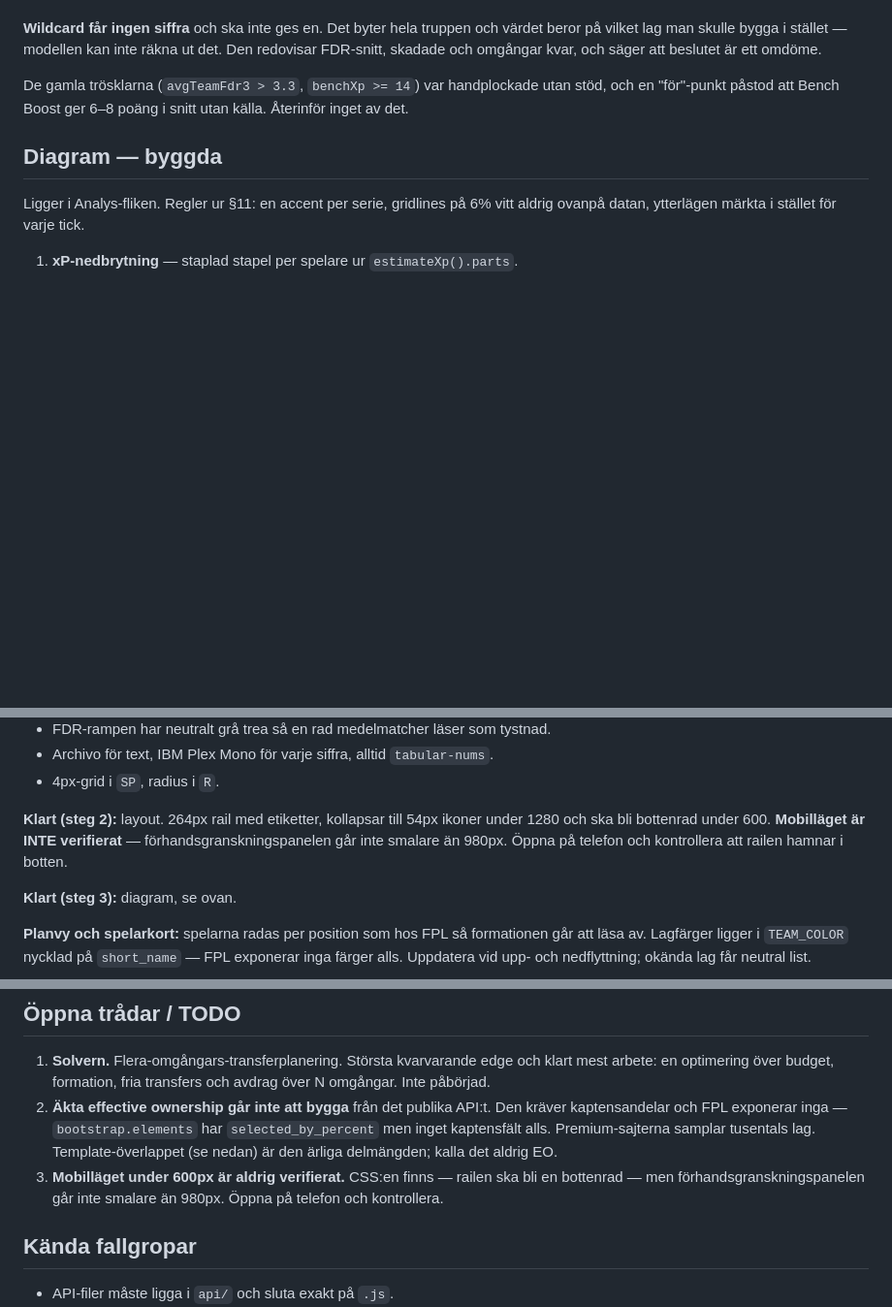
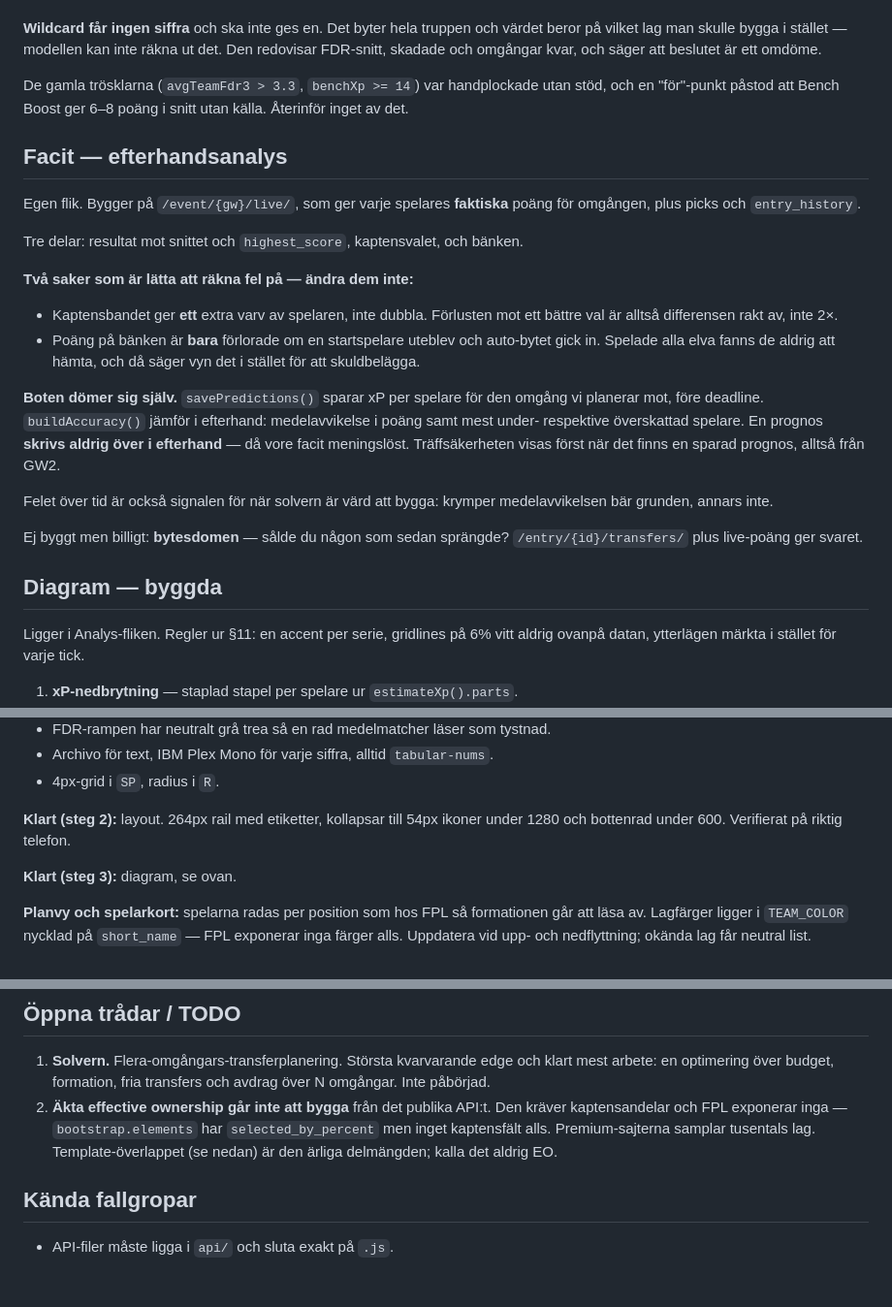
Before and after one commit to jowe62/fpl-bot, a Markdown page: HANDOFF.md, 3 parts joined by grey strips. Shown at 97% size. GitHub-like rendering; blank space fills up the shorter version.

Commit message:
HANDOFF: Facit-fliken och att boten domer sig sjalv
Dokumenterar efterhandsanalysen, de tva raknesatten som ar latta att fa fel
(kaptensbandet ger ett extra varv, inte dubbla; bankpoang ar bara forlorade
nar auto-bytet gick in) och att sparade prognoser aldrig skrivs over.

Noterar att felet over tid ar signalen for nar solvern bar att bygga.
Mobillaget ar verifierat pa riktig telefon och stryks ur oppna tradar.

Co-Authored-By: Claude Opus 5 <noreply@anthropic.com>

```diff
--- a/HANDOFF.md
+++ b/HANDOFF.md
@@ -195,6 +195,31 @@ De gamla trösklarna (`avgTeamFdr3 > 3.3`, `benchXp >= 14`) var handplockade uta
 stöd, och en "för"-punkt påstod att Bench Boost ger 6–8 poäng i snitt utan
 källa. Återinför inget av det.
 
+## Facit — efterhandsanalys
+Egen flik. Bygger på `/event/{gw}/live/`, som ger varje spelares **faktiska**
+poäng för omgången, plus picks och `entry_history`.
+
+Tre delar: resultat mot snittet och `highest_score`, kaptensvalet, och bänken.
+
+**Två saker som är lätta att räkna fel på — ändra dem inte:**
+- Kaptensbandet ger **ett** extra varv av spelaren, inte dubbla. Förlusten mot
+  ett bättre val är alltså differensen rakt av, inte 2×.
+- Poäng på bänken är **bara** förlorade om en startspelare uteblev och
+  auto-bytet gick in. Spelade alla elva fanns de aldrig att hämta, och då säger
+  vyn det i stället för att skuldbelägga.
+
+**Boten dömer sig själv.** `savePredictions()` sparar xP per spelare för den
+omgång vi planerar mot, före deadline. `buildAccuracy()` jämför i efterhand:
+medelavvikelse i poäng samt mest under- respektive överskattad spelare. En
+prognos **skrivs aldrig över i efterhand** — då vore facit meningslöst.
+Träffsäkerheten visas först när det finns en sparad prognos, alltså från GW2.
+
+Felet över tid är också signalen för när solvern är värd att bygga: krymper
+medelavvikelsen bär grunden, annars inte.
+
+Ej byggt men billigt: **bytesdomen** — sålde du någon som sedan sprängde?
+`/entry/{id}/transfers/` plus live-poäng ger svaret.
+
 ## Diagram — byggda
 Ligger i Analys-fliken. Regler ur §11: en accent per serie, gridlines på 6%
 vitt aldrig ovanpå datan, ytterlägen märkta i stället för varje tick.
@@ -223,9 +248,7 @@ texten räcker INTE, det visuella bär detaljer som inte går att läsa sig till
 - 4px-grid i `SP`, radius i `R`.
 
 **Klart (steg 2):** layout. 264px rail med etiketter, kollapsar till 54px
-ikoner under 1280 och ska bli bottenrad under 600. **Mobilläget är INTE
-verifierat** — förhandsgranskningspanelen går inte smalare än 980px. Öppna på
-telefon och kontrollera att railen hamnar i botten.
+ikoner under 1280 och bottenrad under 600. Verifierat på riktig telefon.
 
 **Klart (steg 3):** diagram, se ovan.
 
@@ -307,9 +330,6 @@ du påstår något om rankningen.
    `selected_by_percent` men inget kaptensfält alls. Premium-sajterna samplar
    tusentals lag. Template-överlappet (se nedan) är den ärliga delmängden; kalla
    det aldrig EO.
-3. **Mobilläget under 600px är aldrig verifierat.** CSS:en finns — railen ska bli
-   en bottenrad — men förhandsgranskningspanelen går inte smalare än 980px.
-   Öppna på telefon och kontrollera.
 
 ## Kända fallgropar
 - API-filer måste ligga i `api/` och sluta exakt på `.js`.
```
